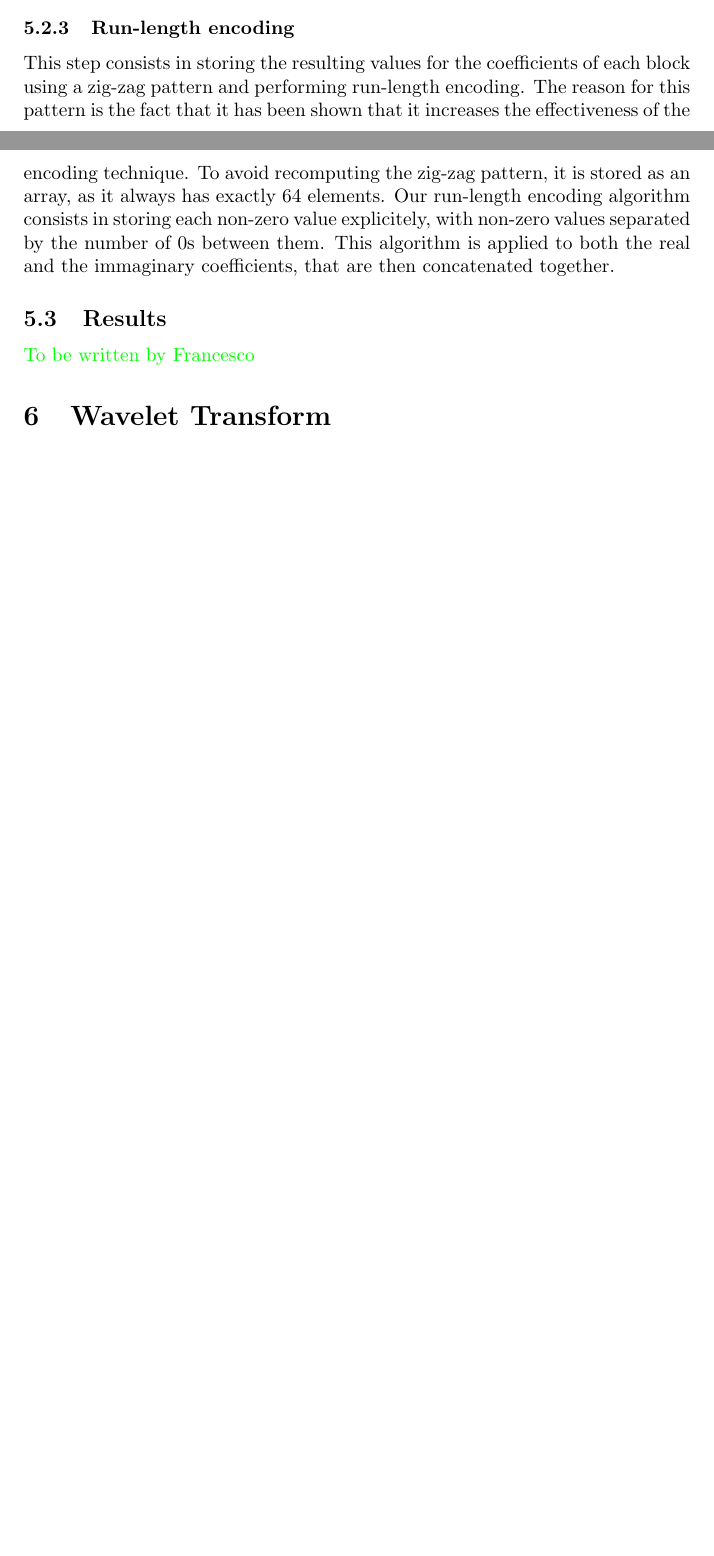
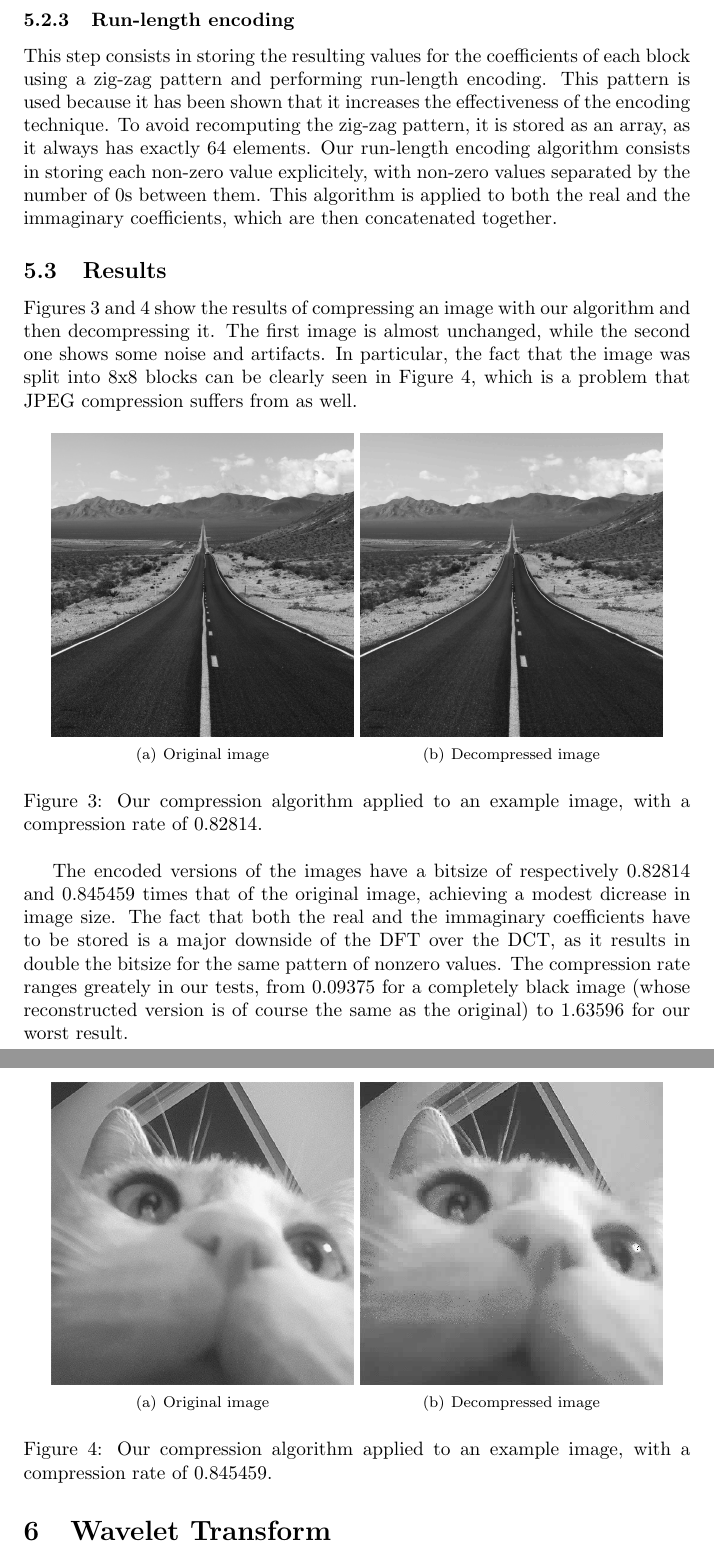
Before and after one commit to AMSC22-23/FFT-Pesce-Miotti-Allahakbari, a LaTeX document (report/main.tex, which reads report/sections/compression.tex): two parts of pages 8 and 9 of 13 before the commit and two parts of pages 9 and 10 of 14 after it, joined at a grey line, cut so that both start at the same text, the shorter picture padded with empty space. Compiled offline with pdfLaTeX.

Commit message:
Update the compression section of the report

```diff
--- a/report/sections/compression.tex
+++ b/report/sections/compression.tex
@@ -1,2 +1,2 @@
 \subsection{Background}
-Image compression consists in encoding an image into a format that requires lower storage space. If it is possible to obtain the original image, compression is denoted as lossless, otherwise it is called lossy. Transform coding was introduced in the late 1960s, with the Discrete Cosine Transform (DCT) being introduced in 1972 by Nasir Ahmed\cite{dct}. JPEG\cite{jpeg}, the most widely used compression standard in the world\cite{jpeg_popular}, makes use of the DCT and techniques such as quantization and run-length encoding.
+Image compression consists in encoding an image into a format that requires lower storage space. If information stored in this format allows to obtain the original image, compression is denoted as lossless, otherwise it is called lossy.
@@ -31,11 +33,28 @@ Just like in JPEG, all pixel values are subtracted 128 to be mapped to the range
 The implementation of the 2D FFT used in this method is the one provided in the class \texttt{Trivial\-Two\-Dimensional\-Fourier\-Transform\-Algorithm}, which is not optimized for efficiency. The reason for this choice is that most of the code for image compression had to be developed and tested on a machine without CUDA support.
 
 \subsubsection{Quantization}
-JPEG uses a quantization table, which consists in a matrix of coefficients. Each pixel in a block is divided by the respective coefficient of the quantization table, resulting in a reduction in the range of the possible values of the coefficients, which are then stored as an integer. Clearly, this step is irreversible and causes the lossy nature of the compression. Our implementation uses a custom version of the quantization table, as the original one was developed for the DCT and was inadequate for our algorithm. Moreover, since the result of the DCT is a sequence of real coefficients, while the result of the FFT is a sequence of complex coefficients, the quantization is performed to both the real and immaginary coefficients separately. Not knowing what the optimal values of the quantization table are for our algorithm, we set most values to 100, with the value in the top left set to 200, since it is the largest coefficient of the transformed sequence by far.
+JPEG uses a quantization table, which consists in a matrix of coefficients. Each pixel in a block is divided by the respective coefficient of the quantization table, resulting in a reduction in the range of the possible values of the coefficients, which are then stored as an integer, causing values that are below 1 to be stored as 0. Clearly, this step is irreversible and is the main reason behind the lossy nature of the compression. Our implementation uses a custom version of the quantization table, as the original one was developed for the DCT and is inadequate for our algorithm. Moreover, since the result of the DCT is a sequence of real coefficients, while the result of the DFT is a sequence of complex coefficients, the quantization is performed to both the real and immaginary coefficients separately. Not knowing what the optimal values of the quantization table are for our algorithm, we set most values to 100, with the value in the top left set to 200, since it is the largest coefficient of the transformed sequence by far.
 
 \subsubsection{Run-length encoding}
-This step consists in storing the resulting values for the coefficients of each block using a zig-zag pattern and performing run-length encoding. The reason for this pattern is the fact that it has been shown that it increases the effectiveness of the encoding technique. To avoid recomputing the zig-zag pattern, it is stored as an array, as it always has exactly 64 elements. Our run-length encoding algorithm consists in storing each non-zero value explicitely, with non-zero values separated by the number of 0s between them. This algorithm is applied to both the real and the immaginary coefficients, that are then concatenated together.
+This step consists in storing the resulting values for the coefficients of each block using a zig-zag pattern and performing run-length encoding. This pattern is used because it has been shown that it increases the effectiveness of the encoding technique. To avoid recomputing the zig-zag pattern, it is stored as an array, as it always has exactly 64 elements. Our run-length encoding algorithm consists in storing each non-zero value explicitely, with non-zero values separated by the number of 0s between them. This algorithm is applied to both the real and the immaginary coefficients, which are then concatenated together.
 
 \subsection{Results}
-\textcolor{green}{To be written by Francesco}
-%use cat and road
+Figures \ref{fig:compression_road} and \ref{fig:compression_cat} show the results of compressing an image with our algorithm and then decompressing it. The first image is almost unchanged, while the second one shows some noise and artifacts. In particular, the fact that the image was split into 8x8 blocks can be clearly seen in Figure \ref{fig:compression_cat}, which is a problem that JPEG compression suffers from as well.
+
+\begin{figure}[ht]
+    \centering
+    \subfigure[Original image]{\label{fig:fft_floats}\includegraphics[width=55mm]{image/road_original.jpg}}
+    \subfigure[Decompressed image]{\label{fig:fft_doubles}\includegraphics[width=55mm]{image/road_decompressed.jpg}}
+    \caption{Our compression algorithm applied to an example image, with a compression rate of 0.82814.}
+    \label{fig:compression_road}
+\end{figure}
+
+\begin{figure}[ht]
+    \centering
+    \subfigure[Original image]{\label{fig:fft_floats}\includegraphics[width=55mm]{image/cat_original.jpg}}
+    \subfigure[Decompressed image]{\label{fig:fft_doubles}\includegraphics[width=55mm]{image/cat_decompressed.jpg}}
+    \caption{Our compression algorithm applied to an example image, with a compression rate of 0.845459.}
+    \label{fig:compression_cat}
+\end{figure}
+
+The encoded versions of the images have a bitsize of respectively 0.82814 and 0.845459 times that of the original image, achieving a modest dicrease in image size. The fact that both the real and the immaginary coefficients have to be stored is a major downside of the DFT over the DCT, as it results in double the bitsize for the same pattern of nonzero values. The compression rate ranges greately in our tests, from 0.09375 for a completely black image (whose reconstructed version is of course the same as the original) to 1.63596 for our worst result.
```
Also changed, not shown: report/sections/code.tex (+4 -4 lines), report/sections/fft.tex (+2 -2 lines), report/sections/intro.tex (+1 -1 lines), report/image/cat_decompressed.jpg (added), report/image/cat_original.jpg (added), report/image/road_decompressed.jpg (added), report/image/road_original.jpg (added), report/sections/compression.tex (10 more changed lines), 1 other file.
